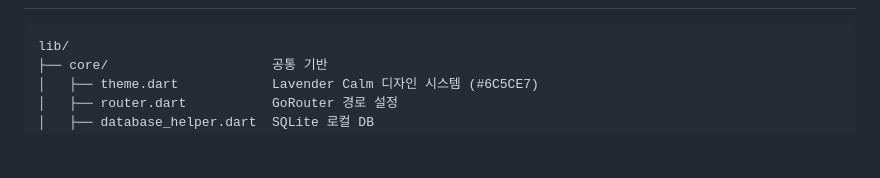
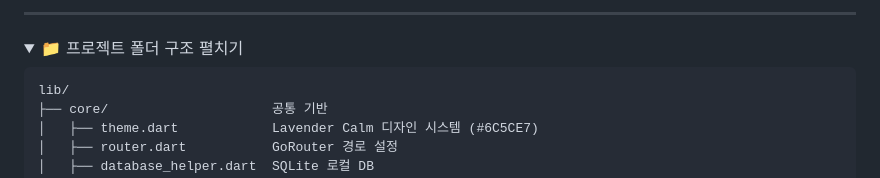
Before and after one commit to Logic-k/flutter_application_1, a Markdown page: README.md, the part around one of its changes. Rendered like a GitHub page; folded sections open; blank space fills up the shorter version.

````diff
--- a/README.md
+++ b/README.md
@@ -164,3 +285,8 @@ flutter run
+---
+
+<details>
+<summary>📁 프로젝트 폴더 구조 펼치기</summary>
+
 ```
 lib/
 ├── core/                     공통 기반
````
Also changed, not shown: other parts of README.md (+123 -0 lines).
